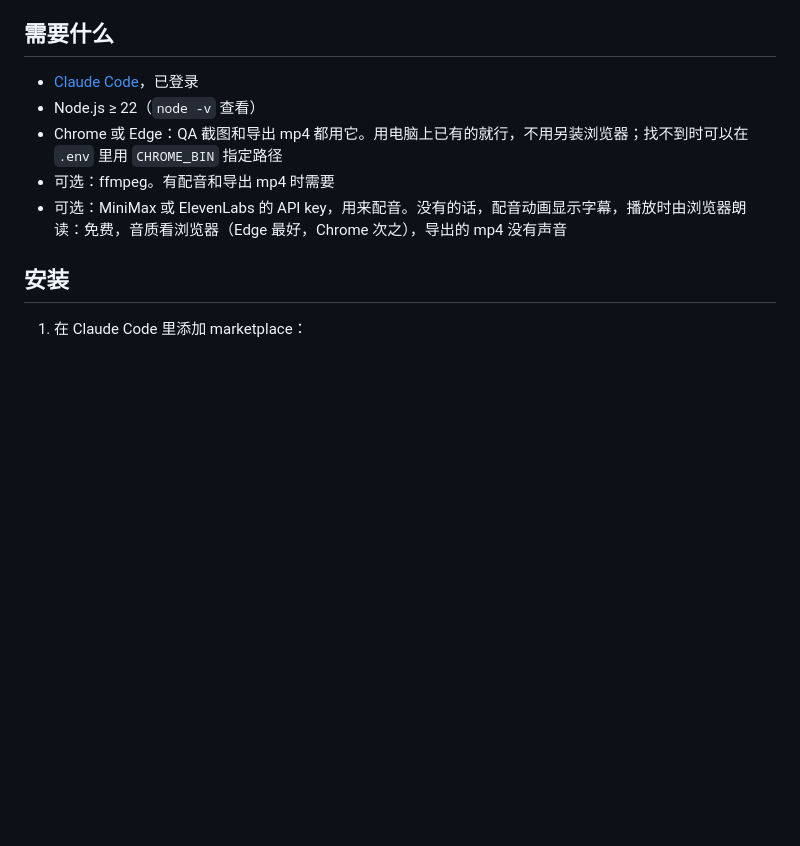
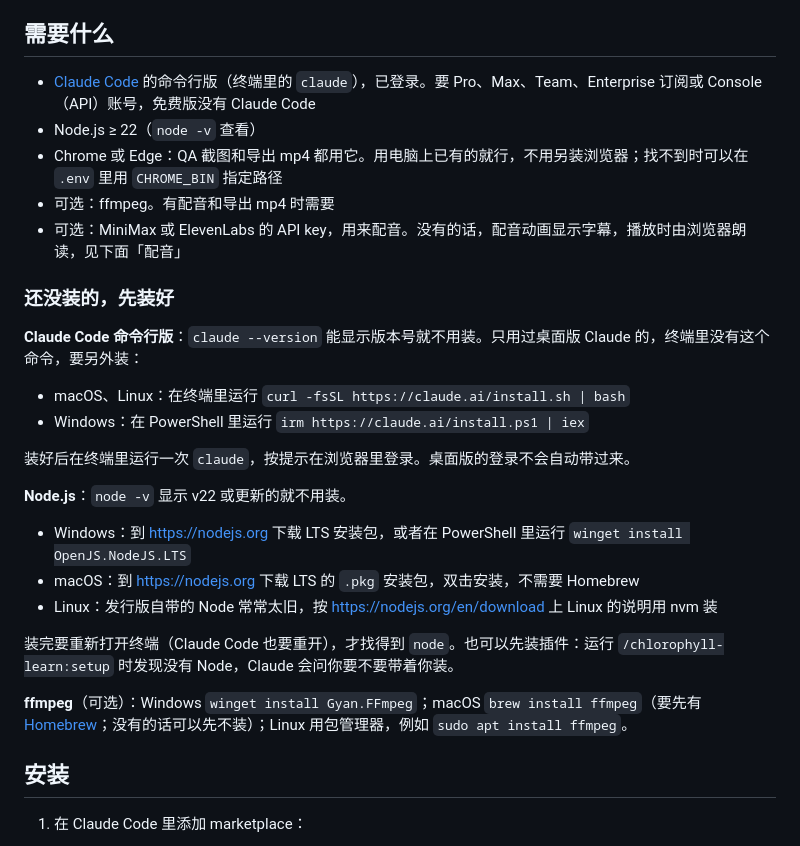
Before and after one commit to matt-chlorophyll/chlorophyll-learn, a Markdown page: README.md, the part around one of its changes. GitHub-like rendering; blank space fills up the shorter version.

```diff
--- a/README.md
+++ b/README.md
@@ -52,11 +52,30 @@ Chlorophyll-Learn 安装后，会在你选的文件夹里生成一个学习工
 
 ## 需要什么
 
-- [Claude Code](https://claude.com/claude-code)，已登录
+- [Claude Code](https://claude.com/claude-code) 的命令行版（终端里的 `claude`），已登录。要 Pro、Max、Team、Enterprise 订阅或 Console（API）账号，免费版没有 Claude Code
 - Node.js ≥ 22（`node -v` 查看）
 - Chrome 或 Edge：QA 截图和导出 mp4 都用它。用电脑上已有的就行，不用另装浏览器；找不到时可以在 `.env` 里用 `CHROME_BIN` 指定路径
 - 可选：ffmpeg。有配音和导出 mp4 时需要
-- 可选：MiniMax 或 ElevenLabs 的 API key，用来配音。没有的话，配音动画显示字幕，播放时由浏览器朗读：免费，音质看浏览器（Edge 最好，Chrome 次之），导出的 mp4 没有声音
+- 可选：MiniMax 或 ElevenLabs 的 API key，用来配音。没有的话，配音动画显示字幕，播放时由浏览器朗读，见下面「配音」
+
+### 还没装的，先装好
+
+**Claude Code 命令行版**：`claude --version` 能显示版本号就不用装。只用过桌面版 Claude 的，终端里没有这个命令，要另外装：
+
+- macOS、Linux：在终端里运行 `curl -fsSL https://claude.ai/install.sh | bash`
+- Windows：在 PowerShell 里运行 `irm https://claude.ai/install.ps1 | iex`
+
+装好后在终端里运行一次 `claude`，按提示在浏览器里登录。桌面版的登录不会自动带过来。
+
+**Node.js**：`node -v` 显示 v22 或更新的就不用装。
+
+- Windows：到 <https://nodejs.org> 下载 LTS 安装包，或者在 PowerShell 里运行 `winget install OpenJS.NodeJS.LTS`
+- macOS：到 <https://nodejs.org> 下载 LTS 的 `.pkg` 安装包，双击安装，不需要 Homebrew
+- Linux：发行版自带的 Node 常常太旧，按 <https://nodejs.org/en/download> 上 Linux 的说明用 nvm 装
+
+装完要重新打开终端（Claude Code 也要重开），才找得到 `node`。也可以先装插件：运行 `/chlorophyll-learn:setup` 时发现没有 Node，Claude 会问你要不要带着你装。
+
+**ffmpeg**（可选）：Windows `winget install Gyan.FFmpeg`；macOS `brew install ffmpeg`（要先有 [Homebrew](https://brew.sh)；没有的话可以先不装）；Linux 用包管理器，例如 `sudo apt install ffmpeg`。
 
 ## 安装
 
```
Also changed, not shown: other parts of README.md (+32 -1 lines), skills/setup/SKILL.md (+11 -4 lines).
